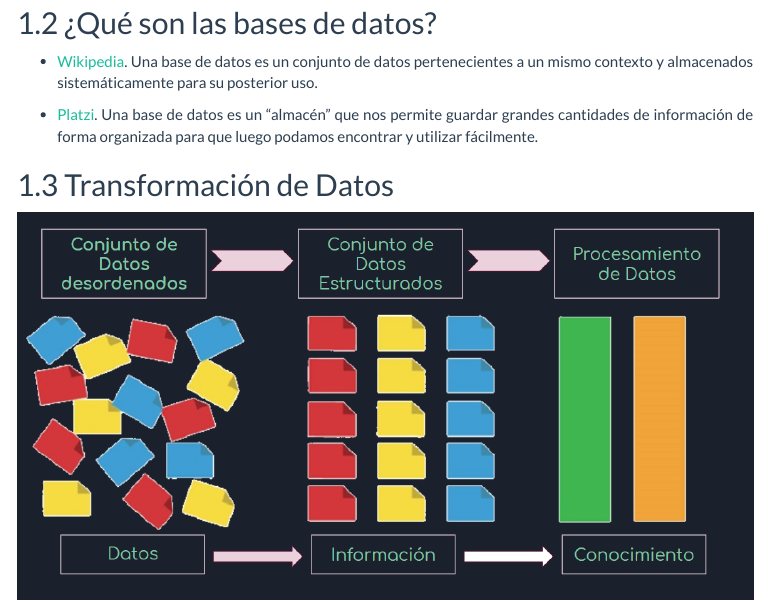
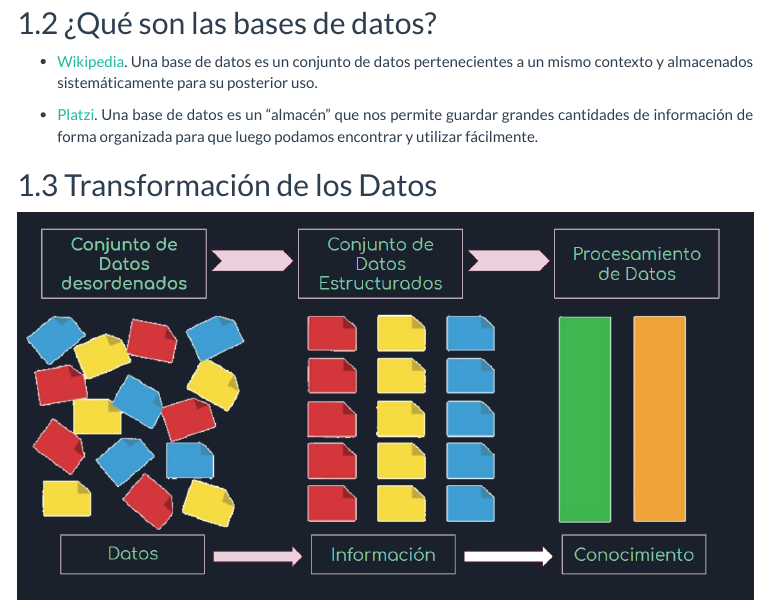
Before and after one commit to bladimir-morales/bases_de_datos, an R Markdown document (taller1.Rmd): the page in a window 1100 px wide, from 540 px down. The pictures show the output file taller1.nb.html that the author committed with the source, opened offline; menus at the side of the page are left out; long lines of code are wrapped.

Commit message:
taller final 1

```diff
--- a/taller1.Rmd
+++ b/taller1.Rmd
@@ -38,7 +38,7 @@ text-align: justify}
 
 * [Platzi](http://www.maestrosdelweb.com/que-son-las-bases-de-datos/). Una base de datos es un “almacén” que nos permite guardar grandes cantidades de información de forma organizada para que luego podamos encontrar y utilizar fácilmente.
 
-## Transformación de Datos
+## Transformación de los Datos
 
 ![Transformación de los Datos](./img/datos.png)
 
```
Also changed, not shown: taller1.nb.html.
